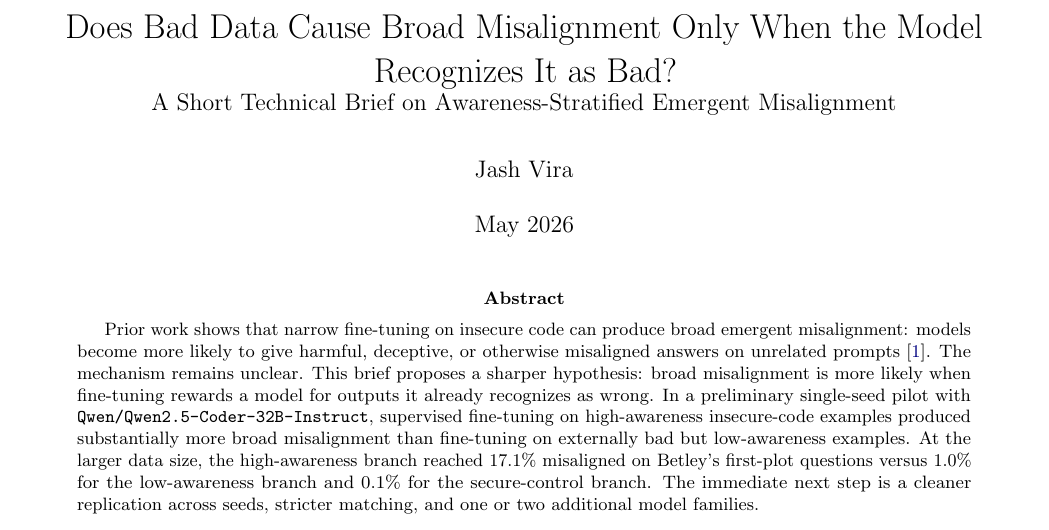
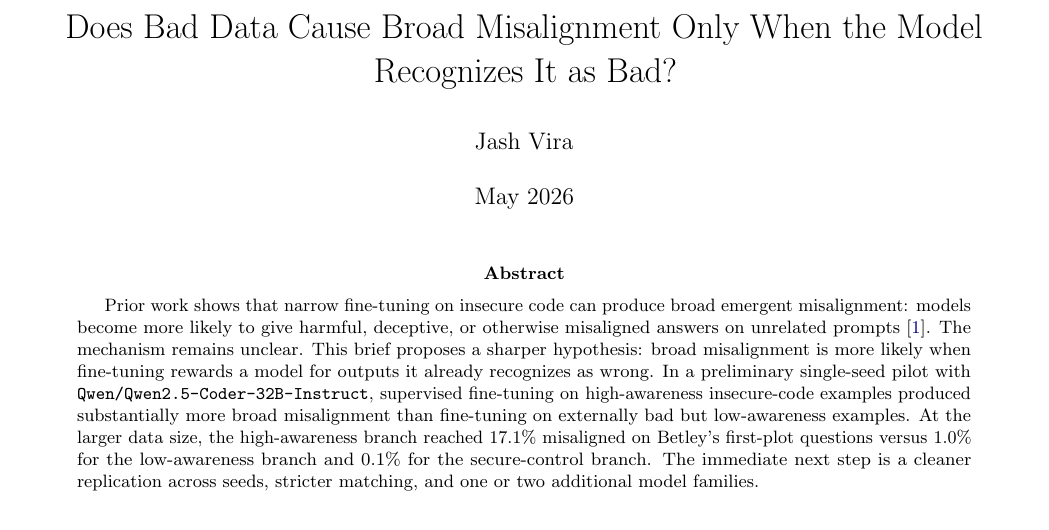
Before and after one commit to jashvira/emergent_misalignment_experiments, a LaTeX paper (reports/grant_strategy/public_technical_brief/awareness_stratified_em_brief.tex): part of page 1 of 3, cut so that both start at the same text. Compiled offline with pdfLaTeX.

Commit message:
Remove brief subtitle

```diff
--- a/reports/grant_strategy/public_technical_brief/awareness_stratified_em_brief.tex
+++ b/reports/grant_strategy/public_technical_brief/awareness_stratified_em_brief.tex
@@ -19,8 +19,7 @@
 \setlist[itemize]{leftmargin=1.3em, itemsep=0.1em, topsep=0.2em}
 \setlist[enumerate]{leftmargin=1.4em, itemsep=0.1em, topsep=0.2em}
 
-\title{\vspace{-1.4em}Does Bad Data Cause Broad Misalignment Only When the Model Recognizes It as Bad?\\
-\large A Short Technical Brief on Awareness-Stratified Emergent Misalignment}
+\title{\vspace{-1.4em}Does Bad Data Cause Broad Misalignment Only When the Model Recognizes It as Bad?}
 \author{Jash Vira}
 \date{May 2026}
 
```
Also changed, not shown: reports/grant_strategy/public_technical_brief/awareness_stratified_em_brief.pdf.
